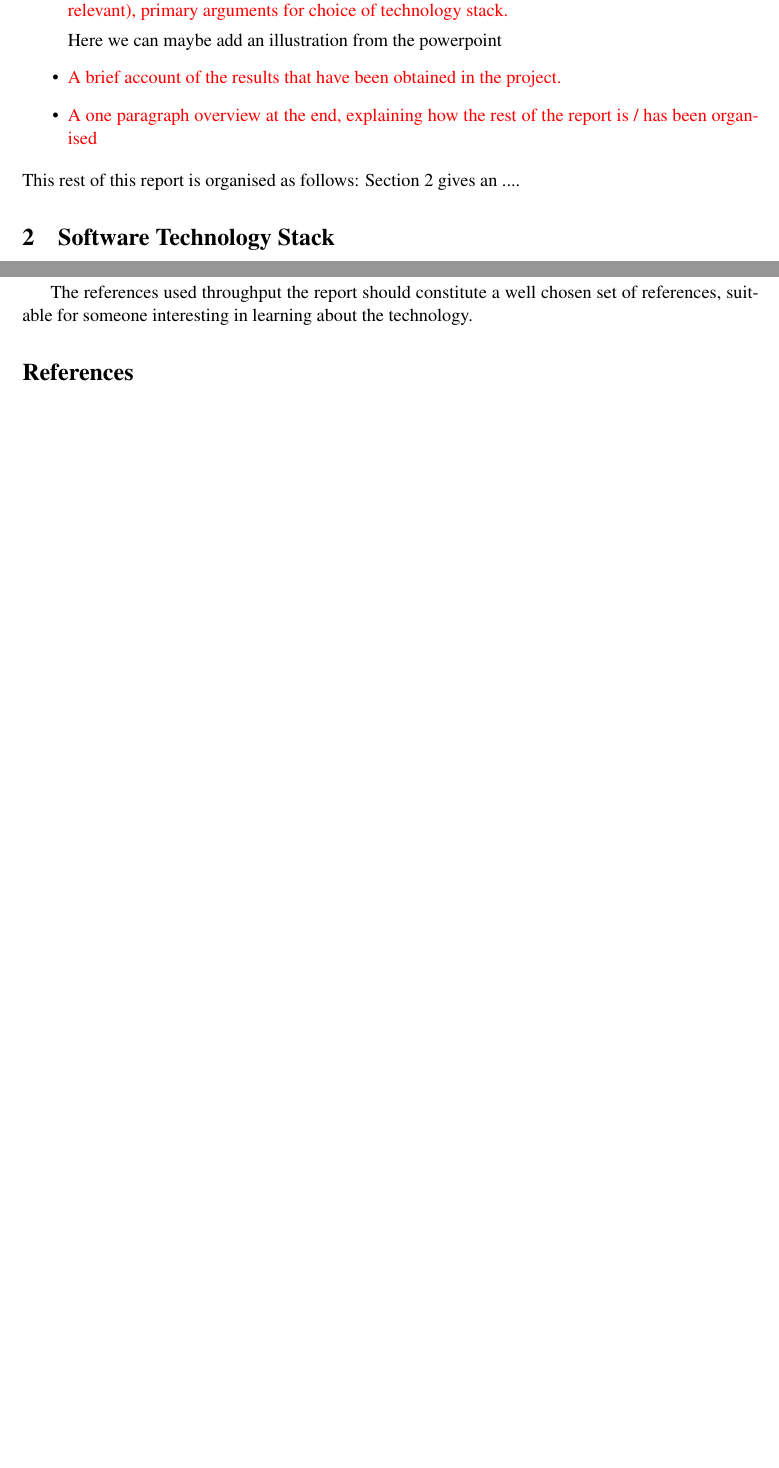
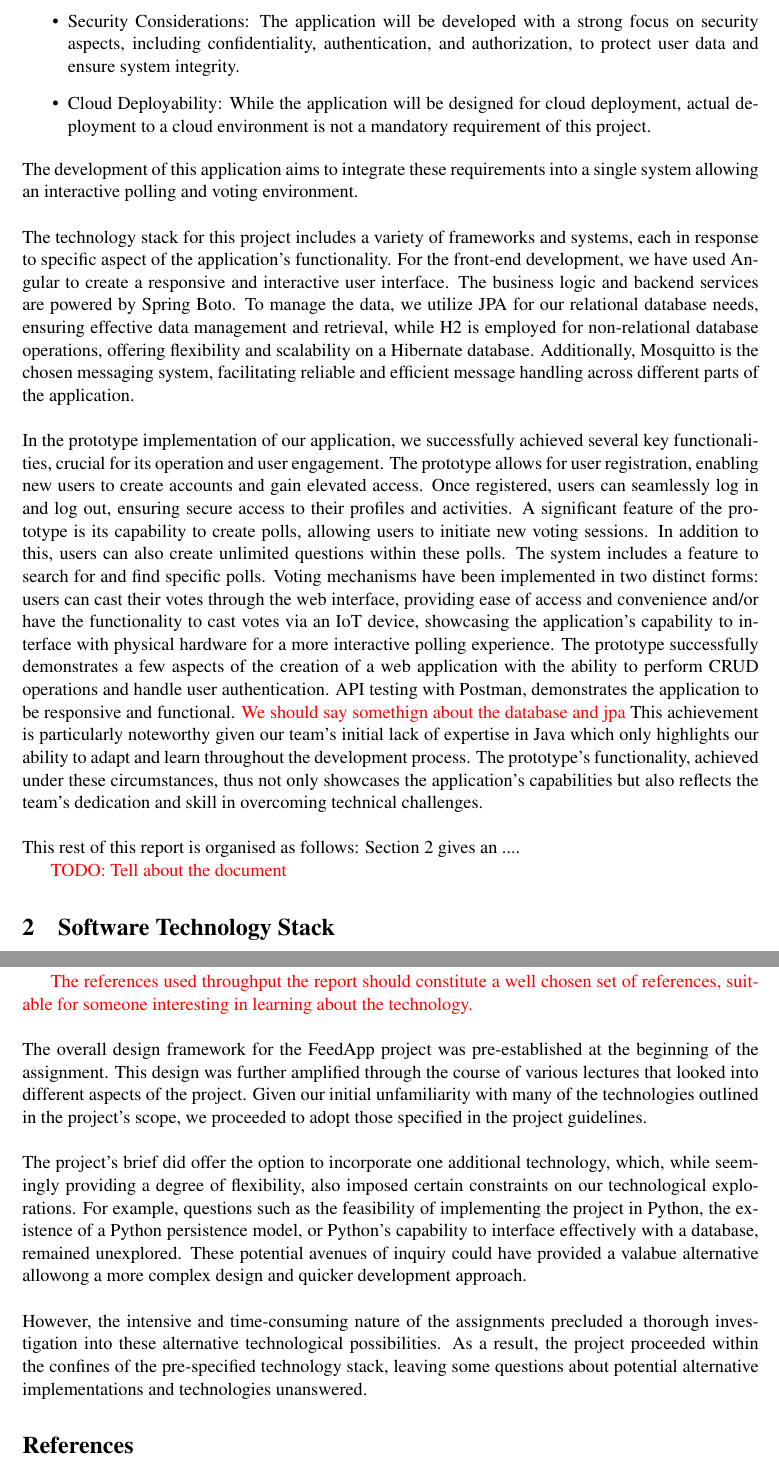
Before and after one commit to vercel97/dat250-projectreport, a LaTeX paper (report.tex, which reads sections/conclusion.tex, sections/introduction.tex): two parts of pages 1 and 8 of 8 before the commit and two parts of pages 2 and 11 of 11 after it, joined at a grey line, cut at the place of the change, the shorter picture padded with empty space. Compiled offline with pdfLaTeX.

Commit message:
Added documentation on the implementation part

```diff
--- a/sections/conclusion.tex
+++ b/sections/conclusion.tex
@@ -5,4 +5,10 @@ learning curve, and quality of the documentation.
 
-The references used throughput the report should constitute a well
-chosen set of references, suitable for someone interesting in learning
-about the technology.
+\textcolor{red}{The references used throughput the report should constitute a well chosen set of references, suitable for someone interesting in learning about the technology.}\\
+
+
+
+\noindent The overall design framework for the FeedApp project was pre-established at the beginning of the assignment. This design was further amplified through the course of various lectures that looked into different aspects of the project.  Given our initial unfamiliarity with many of the technologies outlined in the project's scope, we proceeded to adopt those specified in the project guidelines.\\
+
+\noindent The project's brief did offer the option to incorporate one additional technology, which, while seemingly providing a degree of flexibility, also imposed certain constraints on our technological explorations. For example, questions such as the feasibility of implementing the project in Python, the existence of a Python persistence model, or Python's capability to interface effectively with a database, remained unexplored. These potential avenues of inquiry could have provided a valabue alternative allowong a more complex design and quicker development approach.\\
+
+\noindent However, the intensive and time-consuming nature of the assignments precluded a thorough investigation into these alternative technological possibilities. As a result, the project proceeded within the confines of the pre-specified technology stack, leaving some questions about potential alternative implementations and technologies unanswered.
--- a/sections/introduction.tex
+++ b/sections/introduction.tex
@@ -5,21 +23,18 @@ Approximately 1 page on:
+\item Security Considerations: The application will be developed with a strong focus on security aspects, including confidentiality, authentication, and authorization, to protect user data and ensure system integrity.
+
+\item Cloud Deployability: While the application will be designed for cloud deployment, actual deployment to a cloud environment is not a mandatory requirement of this project.
+\end{itemize}
+
+\noindent The development of this application aims to integrate these requirements into a single system allowing an interactive polling and voting environment.\\
 
 
-\begin{itemize}
+\noindent The technology stack for this project includes a variety of frameworks and systems, each in response to specific aspect of the application's functionality. For the front-end development, we have used Angular to create a responsive and interactive user interface. The business logic and backend services are powered by Spring Boto. To manage the data, we utilize JPA for our relational database needs, ensuring effective data management and retrieval, while H2  is employed for non-relational database operations, offering flexibility and scalability on a Hibernate database. Additionally, Mosquitto is the chosen messaging system, facilitating reliable and efficient message handling across different parts of the application. \\
 
-\item \textcolor{red}{A brief introduction to the prototype implementation and topic of the project.}
-In this project, an IoT-cloud software system has been developed. The system takes feedback from users in the form of yes/no votes on polls. The polls can be voted on either via an web interface or via an IoT-device.
-
-\item \textcolor{red}{Discuss (briefly) the technology stack that has been selected, mention related technologies (if relevant), primary arguments for choice of technology stack.}
-
-Here we can maybe add an illustration from the powerpoint
+\noindent In the prototype implementation of our application, we successfully achieved several key functionalities, crucial for its operation and user engagement. The prototype allows for user registration, enabling new users to create accounts and gain elevated access. Once registered, users can seamlessly log in and log out, ensuring secure access to their profiles and activities. A significant feature of the prototype is its capability to create polls, allowing users to initiate new voting sessions. In addition to this, users can also create unlimited questions within these polls. The system includes a feature to search for and find specific polls. Voting mechanisms have been implemented in two distinct forms: users can cast their votes through the web interface, providing ease of access and convenience and/or  have the functionality to cast votes via an IoT device, showcasing the application's capability to interface with physical hardware for a more interactive polling experience.  The prototype successfully demonstrates a few aspects of the creation of a web application with the ability to perform CRUD operations and handle user authentication.  API testing with Postman, demonstrates the application to be responsive and functional. \textcolor{red}{We should say somethign about the database and jpa} This achievement is particularly noteworthy given our team's initial lack of expertise in Java which only highlights our ability to adapt and learn throughout the development process. The prototype's functionality, achieved under these circumstances, thus not only showcases the application's capabilities but also reflects the team's dedication and skill in overcoming technical challenges.\\
 
 
-\item \textcolor{red}{A brief account of the results that have been obtained in the project.}
+\noindent This rest of this report is organised as follows:
+Section~\ref{sec:technology} gives an ....
 
-\item\textcolor{red}{ A one paragraph overview at the end, explaining how the rest of the report is / has been organised}
 
-\end{itemize}
-
-\noindent
-This rest of this report is organised as follows:
-Section~\ref{sec:technology} gives an ....
+\textcolor{red}{TODO: Tell about the document}
```
Also changed, not shown: report.pdf, sections/conclusion.tex (4 more changed lines), sections/introduction.tex (20 more changed lines), 1 other file.
